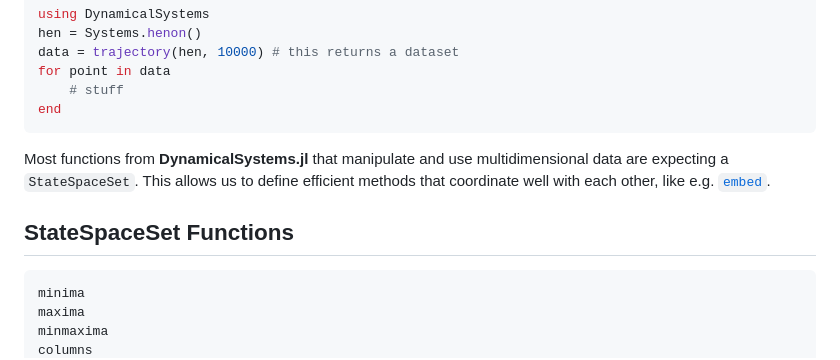
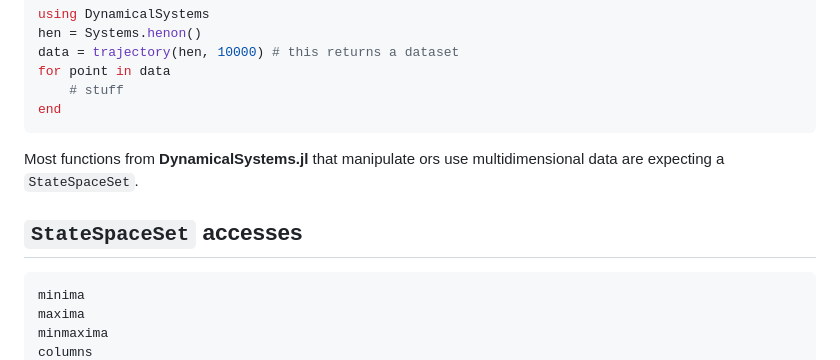
Before and after one commit to JuliaDynamics/StateSpaceSets.jl, a Markdown page: docs/src/index.md, the part around one of its changes. Drawn GitHub-style.

Commit message:
fix docs please i beg you

````diff
--- a/docs/src/index.md
+++ b/docs/src/index.md
@@ -32,10 +32,9 @@ for point in data
 end
 ```
 
-Most functions from **DynamicalSystems.jl** that manipulate and use multidimensional data are expecting a `StateSpaceSet`.
-This allows us to define efficient methods that coordinate well with each other, like e.g. [`embed`](@ref).
+Most functions from **DynamicalSystems.jl** that manipulate ors use multidimensional data are expecting a `StateSpaceSet`.
 
-## StateSpaceSet Functions
+## `StateSpaceSet` accesses
 ```@docs
 minima
 maxima
````
Also changed, not shown: other parts of docs/src/index.md (+1 -1 lines).
